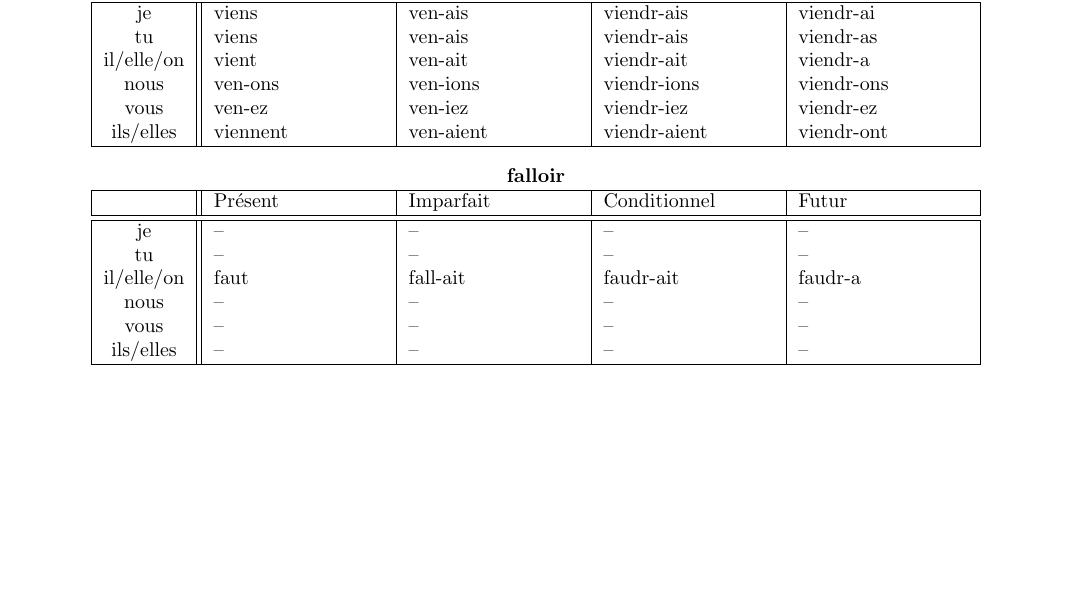
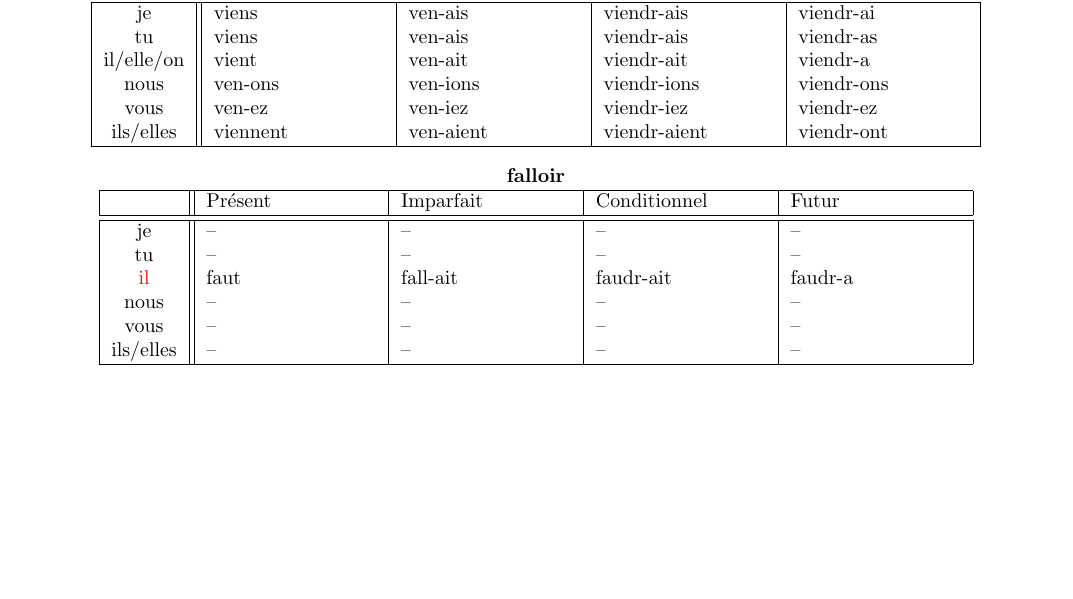
Before and after one commit to paradisepilot/study, a LaTeX document (french/french-grammar/French-Grammar-StudyNotes.tex, which reads french/french-grammar/conjugation-present.tex): part of page 3 of 6, cut so that both start at the same text. Compiled offline with pdfLaTeX.

Commit message:
updated: conjugation-present.tex

```diff
--- a/french/french-grammar/conjugation-present.tex
+++ b/french/french-grammar/conjugation-present.tex
@@ -271,7 +271,7 @@ ils/elles  &	viennent	&	\stemPresent-aient	&	\stemFutur-aient	&	\stemFutur-ont	\
 \hline\hline
 je           &	-- 	&	--	&	--	 &	--	\\
 tu           &	--	&	--	&	--	&	--	\\
-il/elle/on &	faut		&	\stemPresent-ait	&	\stemFutur-ait	&	\stemFutur-a	\\
+{\color{red}il} &	faut		&	\stemPresent-ait	&	\stemFutur-ait	&	\stemFutur-a	\\
 nous      &	--	&	--	&	--	&	--	\\
 vous      &	--	&	--	&	--	&	--	\\
 ils/elles  &	--	&	--	&	--	&	--	\\
```
Also changed, not shown: french/french-grammar/French-Grammar-StudyNotes.pdf.
